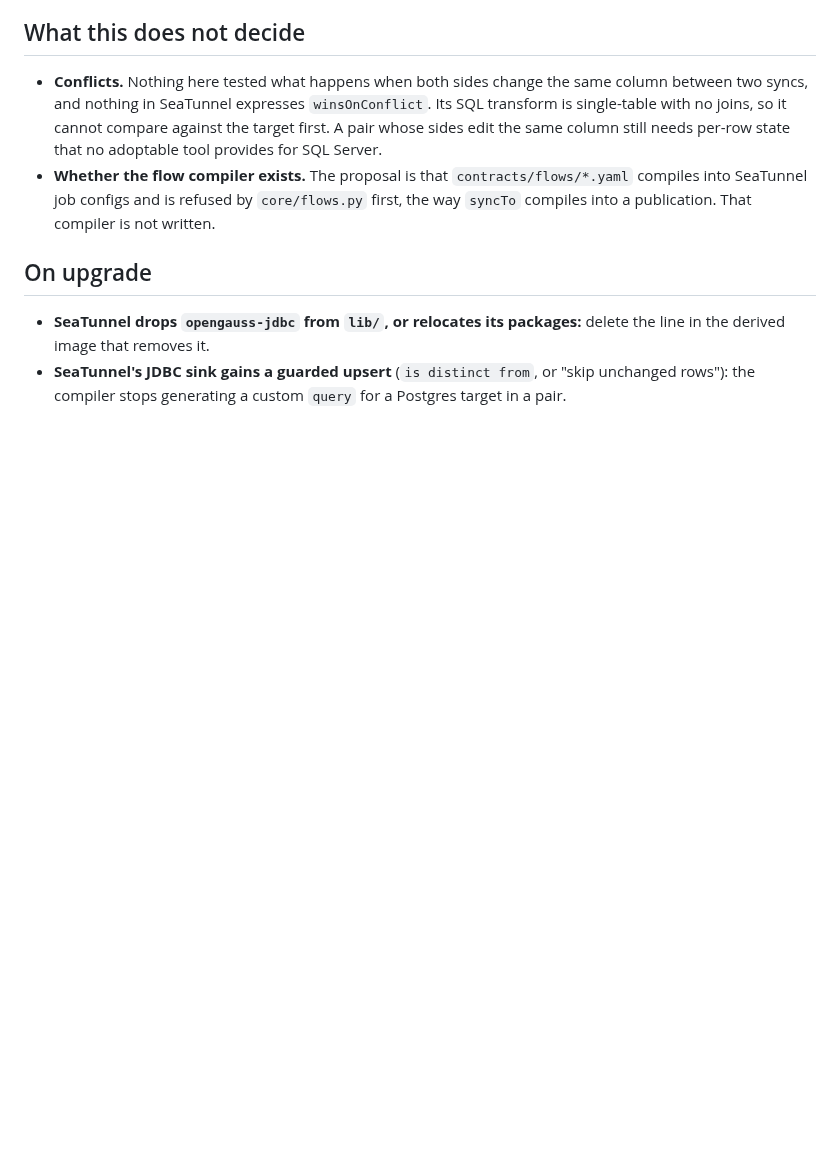
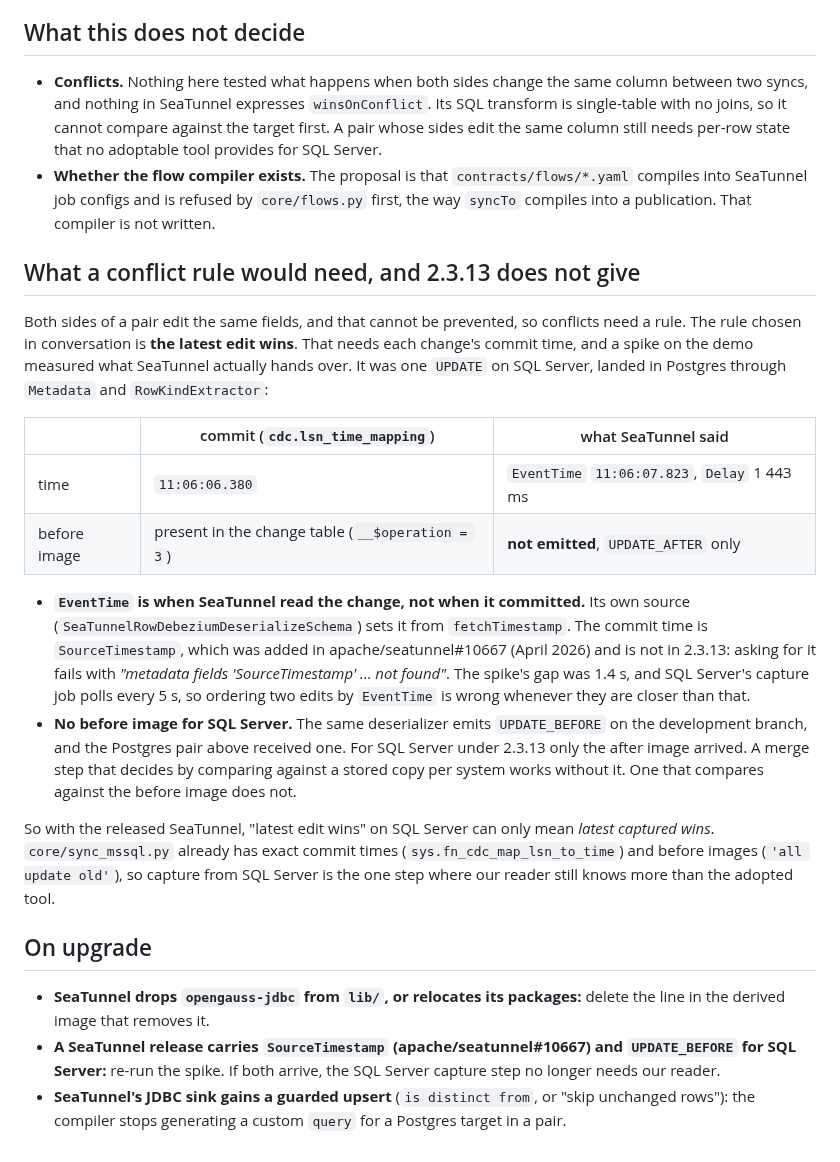
Before and after one commit to gkhnelbstn/lightweight-data-platform, a Markdown page: docs/adr/0020-seatunnel-carries-the-flows.md, the part around the change. GitHub-like rendering; blank space fills up the shorter version.

Commit message:
ADR 0020: EventTime is read time, and 2.3.13 sends no SQL Server before image

```diff
--- a/docs/adr/0020-seatunnel-carries-the-flows.md
+++ b/docs/adr/0020-seatunnel-carries-the-flows.md
@@ -176,10 +176,45 @@ to emit for a Postgres target in a pair.
   by `core/flows.py` first, the way `syncTo` compiles into a publication. That
   compiler is not written.
 
+## What a conflict rule would need, and 2.3.13 does not give
+
+Both sides of a pair edit the same fields, and that cannot be prevented, so
+conflicts need a rule. The rule chosen in conversation is **the latest edit
+wins**. That needs each change's commit time, and a spike on the demo
+measured what SeaTunnel actually hands over. It was one `UPDATE` on SQL
+Server, landed in Postgres through `Metadata` and `RowKindExtractor`:
+
+| | commit (`cdc.lsn_time_mapping`) | what SeaTunnel said |
+|---|---|---|
+| time | `11:06:06.380` | `EventTime` `11:06:07.823`, `Delay` 1 443 ms |
+| before image | present in the change table (`__$operation = 3`) | **not emitted**, `UPDATE_AFTER` only |
+
+* **`EventTime` is when SeaTunnel read the change, not when it committed.**
+  Its own source (`SeaTunnelRowDebeziumDeserializeSchema`) sets it from
+  `fetchTimestamp`. The commit time is `SourceTimestamp`, which was added in
+  apache/seatunnel#10667 (April 2026) and is not in 2.3.13: asking for it
+  fails with *"metadata fields 'SourceTimestamp' ... not found"*. The spike's
+  gap was 1.4 s, and SQL Server's capture job polls every 5 s, so ordering
+  two edits by `EventTime` is wrong whenever they are closer than that.
+* **No before image for SQL Server.** The same deserializer emits
+  `UPDATE_BEFORE` on the development branch, and the Postgres pair above
+  received one. For SQL Server under 2.3.13 only the after image arrived.
+  A merge step that decides by comparing against a stored copy per system
+  works without it. One that compares against the before image does not.
+
+So with the released SeaTunnel, "latest edit wins" on SQL Server can only
+mean *latest captured wins*. `core/sync_mssql.py` already has exact commit
+times (`sys.fn_cdc_map_lsn_to_time`) and before images (`'all update old'`),
+so capture from SQL Server is the one step where our reader still knows more
+than the adopted tool.
+
 ## On upgrade
 
 * **SeaTunnel drops `opengauss-jdbc` from `lib/`, or relocates its
   packages:** delete the line in the derived image that removes it.
+* **A SeaTunnel release carries `SourceTimestamp` (apache/seatunnel#10667)
+  and `UPDATE_BEFORE` for SQL Server:** re-run the spike. If both arrive, the
+  SQL Server capture step no longer needs our reader.
 * **SeaTunnel's JDBC sink gains a guarded upsert** (`is distinct from`, or
   "skip unchanged rows"): the compiler stops generating a custom `query` for
   a Postgres target in a pair.
```
